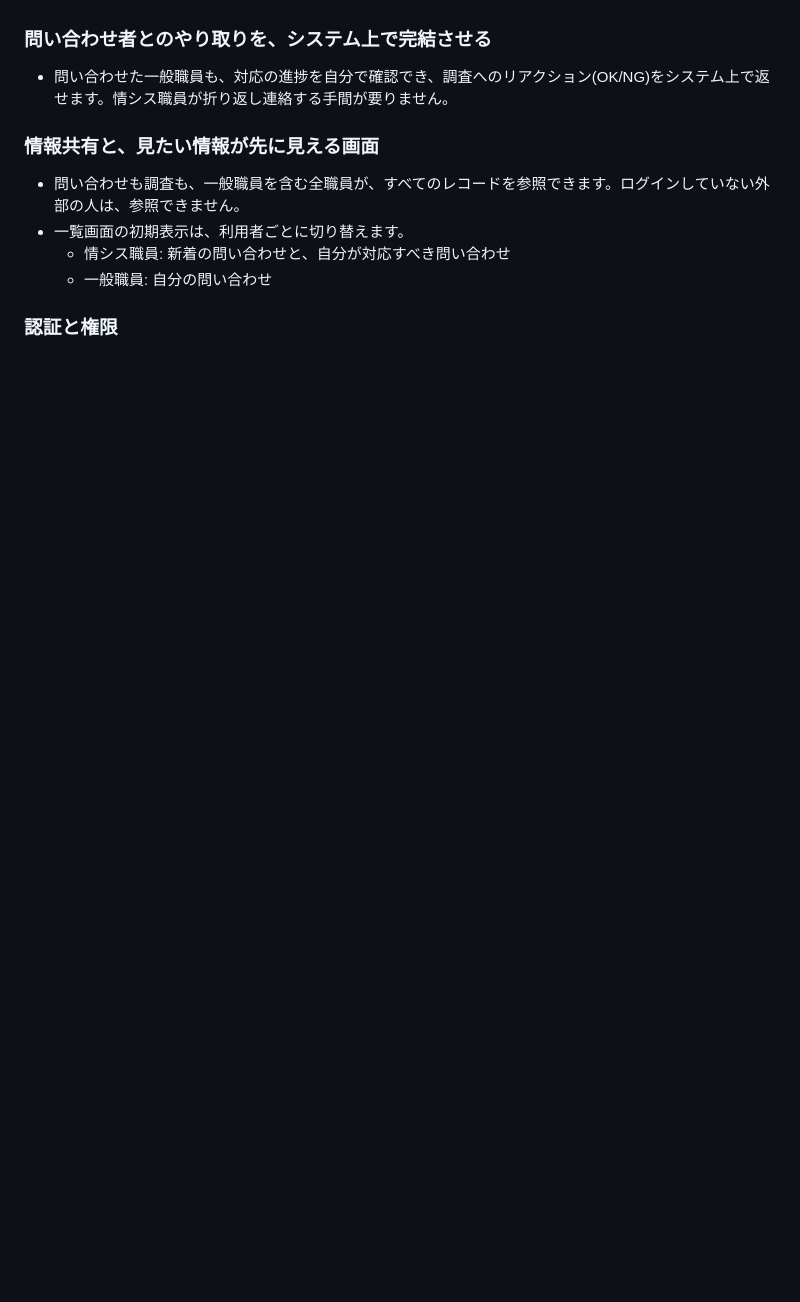
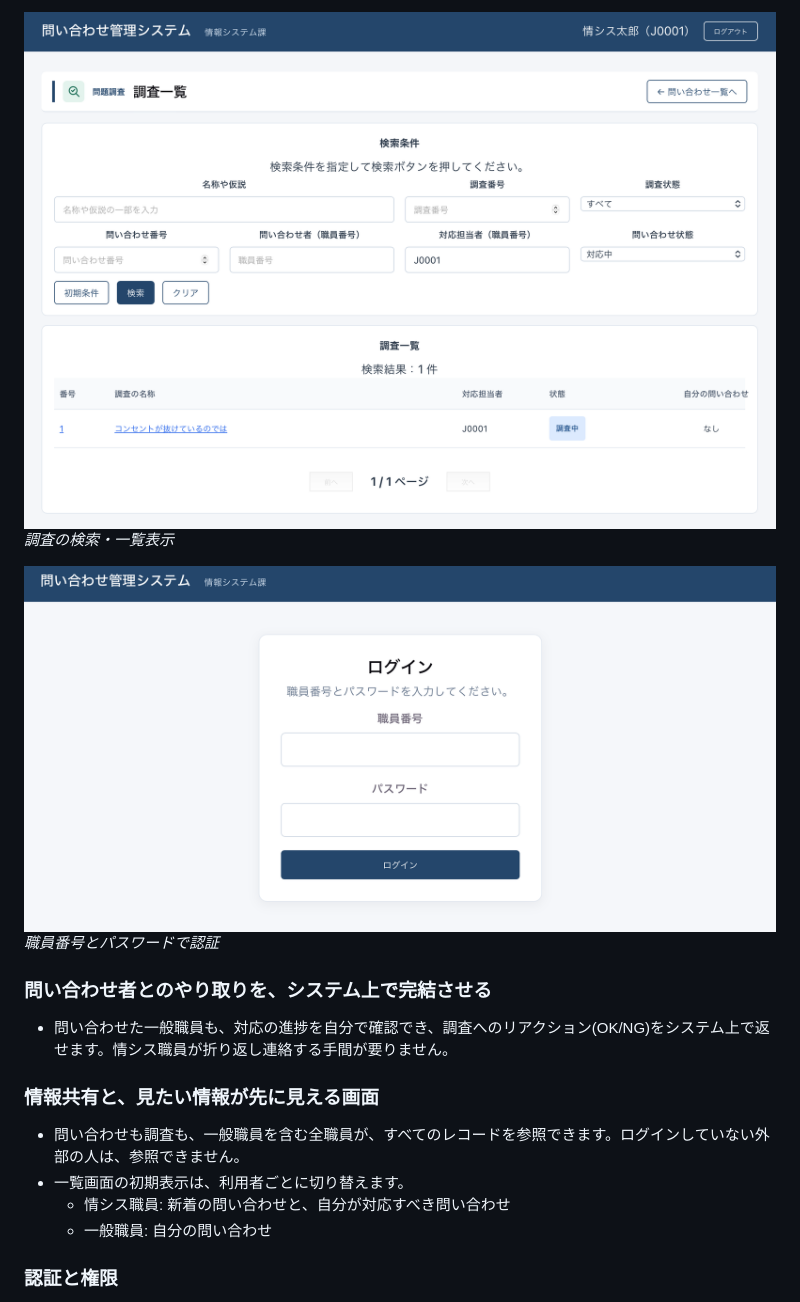
Before and after one commit to tarny778/inquiry-management, a Markdown page: readme.md, the part around one of its changes. Drawn GitHub-style; pictures changed too: docs/images/202investigation-list.png (added), docs/images/401login.png (added); folded sections open; blank space fills up the shorter version.

```diff
--- a/readme.md
+++ b/readme.md
@@ -26,3 +41,10 @@
+![調査一覧](docs/images/202investigation-list.png)
+*調査の検索・一覧表示*
+
+![ログイン](docs/images/401login.png)
+*職員番号とパスワードで認証*
+
+</details>
 
 ### 問い合わせ者とのやり取りを、システム上で完結させる
 
```
Also changed, not shown: other parts of readme.md (+15 -0 lines), docs/気づき.md (+1 -1 lines), docs/images/101inquiry-detail.png (added), docs/images/102inquiry-list.png (added), docs/images/201investigaton-detail.png (added), 2 other files.
